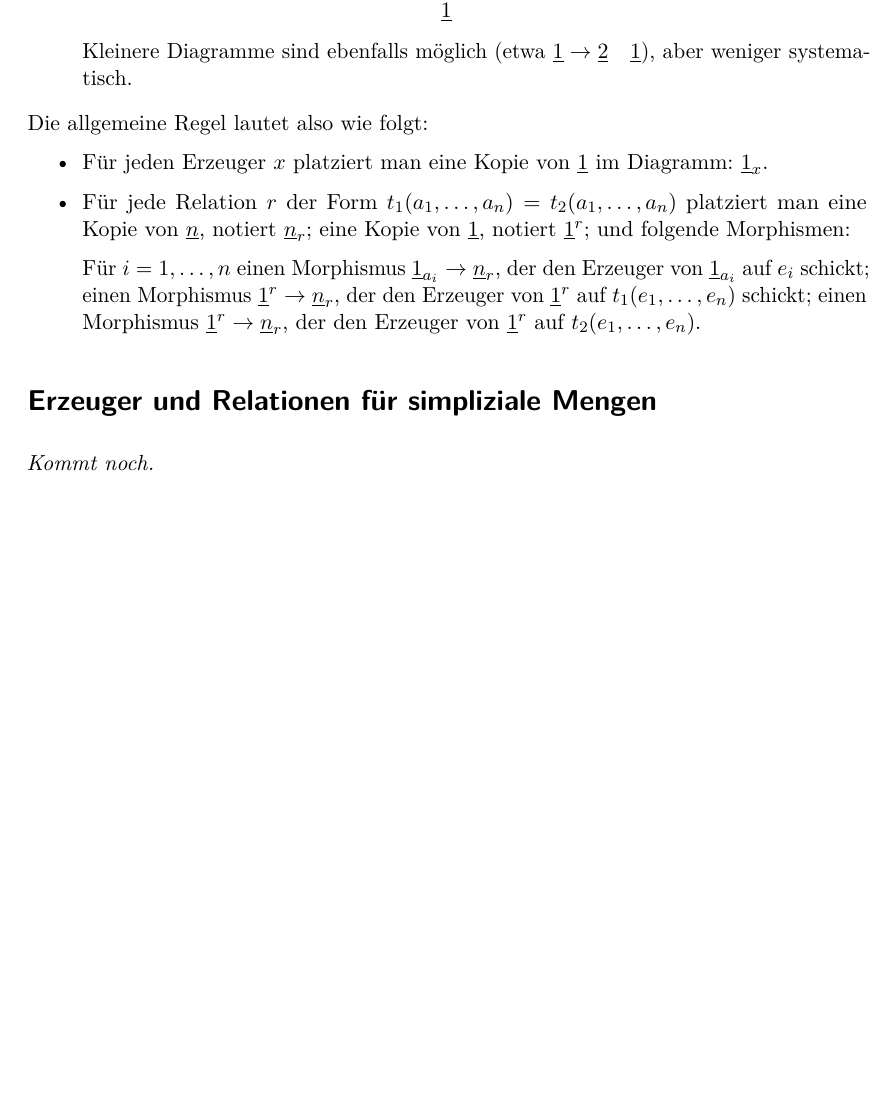
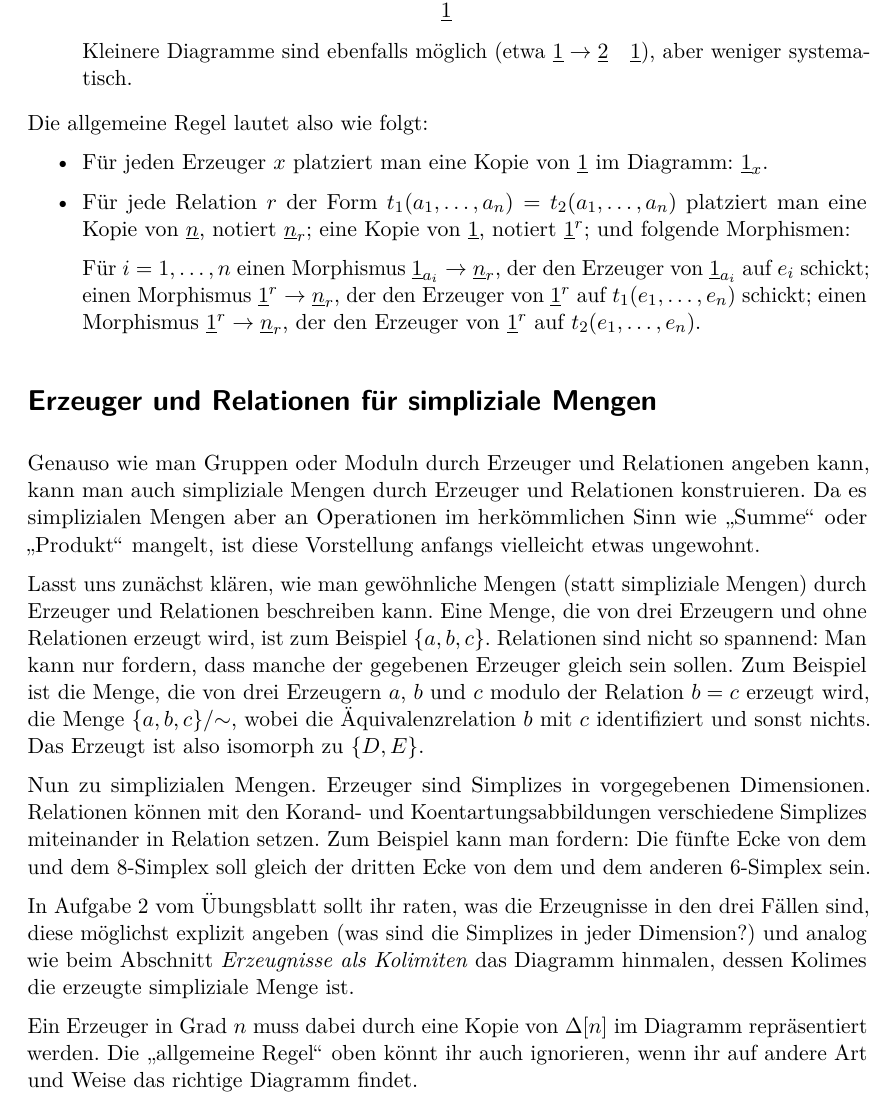
Before and after one commit to iblech/modellkategorien, a LaTeX document (guide09.tex): part of page 3 of 3, cut so that both start at the same text, the shorter picture padded with empty space. Compiled offline with pdfLaTeX.

Commit message:
Guide 9 fertig

```diff
--- a/guide09.tex
+++ b/guide09.tex
@@ -156,6 +156,34 @@ der den Erzeuger von~$\ul{1}^r$ auf~$t_2(e_1,\ldots,e_n)$.
 
 \section*{Erzeuger und Relationen für simpliziale Mengen}
 
-\emph{Kommt noch.}
+Genauso wie man Gruppen oder Moduln durch Erzeuger und Relationen angeben kann,
+kann man auch simpliziale Mengen durch Erzeuger und Relationen konstruieren.
+Da es simplizialen Mengen aber an Operationen im herkömmlichen Sinn wie
+"`Summe"' oder "`Produkt"' mangelt, ist diese Vorstellung anfangs vielleicht
+etwas ungewohnt.
+
+Lasst uns zunächst klären, wie man gewöhnliche Mengen (statt simpliziale
+Mengen) durch Erzeuger und Relationen beschreiben kann. Eine Menge, die von
+drei Erzeugern und ohne Relationen erzeugt wird, ist zum Beispiel~$\{ a,b,c
+\}$. Relationen sind nicht so spannend: Man kann nur fordern, dass manche der
+gegebenen Erzeuger gleich sein sollen. Zum Beispiel ist die Menge, die von drei
+Erzeugern~$a$,~$b$ und~$c$ modulo der Relation~$b = c$ erzeugt wird, die
+Menge~$\{ a,b,c \}/{\sim}$, wobei die Äquivalenzrelation~$b$ mit~$c$
+identifiziert und sonst nichts. Das Erzeugt ist also isomorph zu~$\{ D,E \}$.
+
+Nun zu simplizialen Mengen. Erzeuger sind Simplizes in vorgegebenen
+Dimensionen. Relationen können mit den Korand- und Koentartungsabbildungen
+verschiedene Simplizes miteinander in Relation setzen. Zum Beispiel kann man
+fordern: Die fünfte Ecke von dem und dem~8-Simplex soll gleich der dritten Ecke
+von dem und dem anderen~6-Simplex sein.
+
+In Aufgabe~2 vom Übungsblatt sollt ihr raten, was die Erzeugnisse in den drei
+Fällen sind, diese möglichst explizit angeben (was sind die Simplizes in jeder
+Dimension?) und analog wie beim Abschnitt \emph{Erzeugnisse als Kolimiten} das
+Diagramm hinmalen, dessen Kolimes die erzeugte simpliziale Menge ist.
+
+Ein Erzeuger in Grad~$n$ muss dabei durch eine Kopie von~$\Delta[n]$ im
+Diagramm repräsentiert werden. Die "`allgemeine Regel"' oben könnt ihr auch
+ignorieren, wenn ihr auf andere Art und Weise das richtige Diagramm findet.
 
 \end{document}
```
Also changed, not shown: guide09.pdf.
